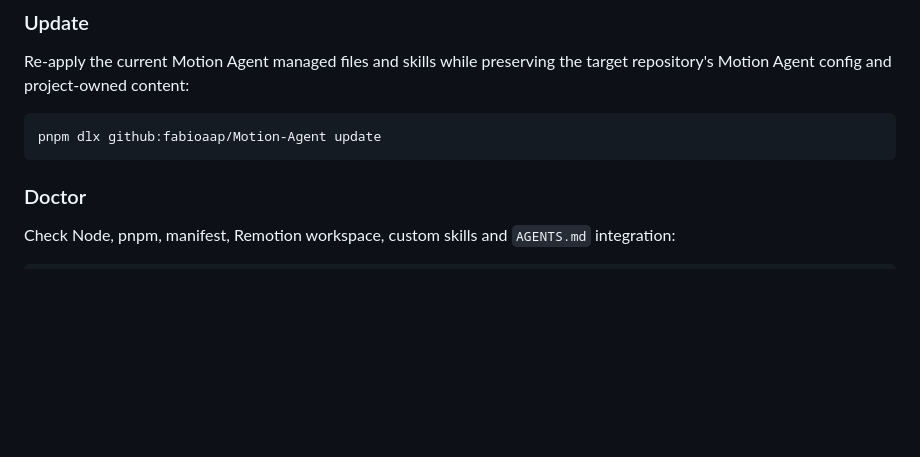
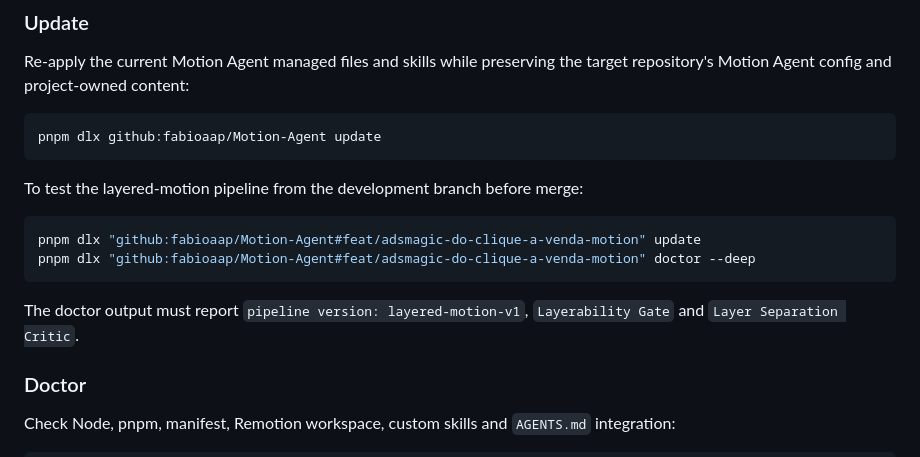
Before and after one commit to fabioaap/Motion-Agent, a Markdown page: README.md, the part around the change. Drawn GitHub-style; blank space fills up the shorter version.

Commit message:
docs(pipeline): add local branch update test command

````diff
--- a/README.md
+++ b/README.md
@@ -127,6 +127,15 @@ Re-apply the current Motion Agent managed files and skills while preserving the
 ```bash
 pnpm dlx github:fabioaap/Motion-Agent update
 ```
+
+To test the layered-motion pipeline from the development branch before merge:
+
+```bash
+pnpm dlx "github:fabioaap/Motion-Agent#feat/adsmagic-do-clique-a-venda-motion" update
+pnpm dlx "github:fabioaap/Motion-Agent#feat/adsmagic-do-clique-a-venda-motion" doctor --deep
+```
+
+The doctor output must report `pipeline version: layered-motion-v1`, `Layerability Gate` and `Layer Separation Critic`.
 
 ### Doctor
 
````
